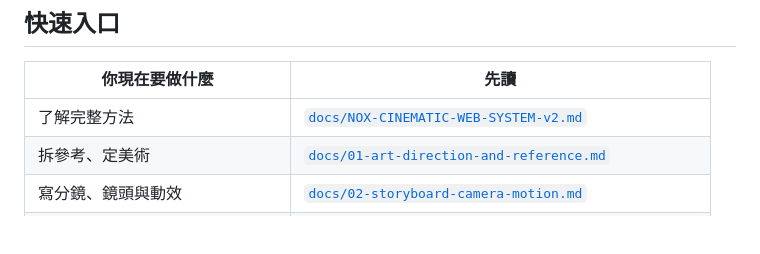
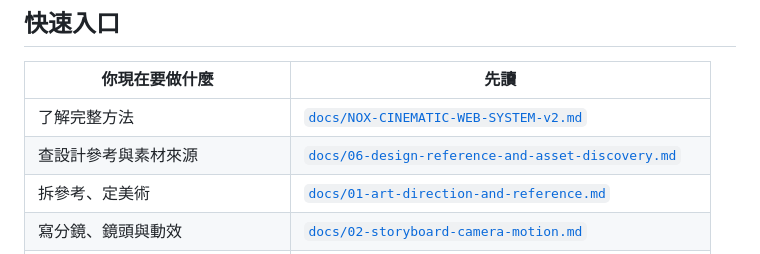
Before and after one commit to racky0977108658-boop/nox-assets, a Markdown page: README.md, the part around the change. Rendered like a GitHub page; blank space fills up the shorter version.

Commit message:
docs: index design references and asset discovery

```diff
--- a/README.md
+++ b/README.md
@@ -9,6 +9,7 @@ NOX 的 3D／動態網站製作知識庫。目標不是堆疊特效，而是製
 | 你現在要做什麼 | 先讀 |
 |---|---|
 | 了解完整方法 | [`docs/NOX-CINEMATIC-WEB-SYSTEM-v2.md`](docs/NOX-CINEMATIC-WEB-SYSTEM-v2.md) |
+| 查設計參考與素材來源 | [`docs/06-design-reference-and-asset-discovery.md`](docs/06-design-reference-and-asset-discovery.md) |
 | 拆參考、定美術 | [`docs/01-art-direction-and-reference.md`](docs/01-art-direction-and-reference.md) |
 | 寫分鏡、鏡頭與動效 | [`docs/02-storyboard-camera-motion.md`](docs/02-storyboard-camera-motion.md) |
 | 決定 3D／影片／DOM 與工程架構 | [`docs/03-architecture-and-assets.md`](docs/03-architecture-and-assets.md) |
```
Also changed, not shown: docs/06-design-reference-and-asset-discovery.md (added, +32 -0 lines).
